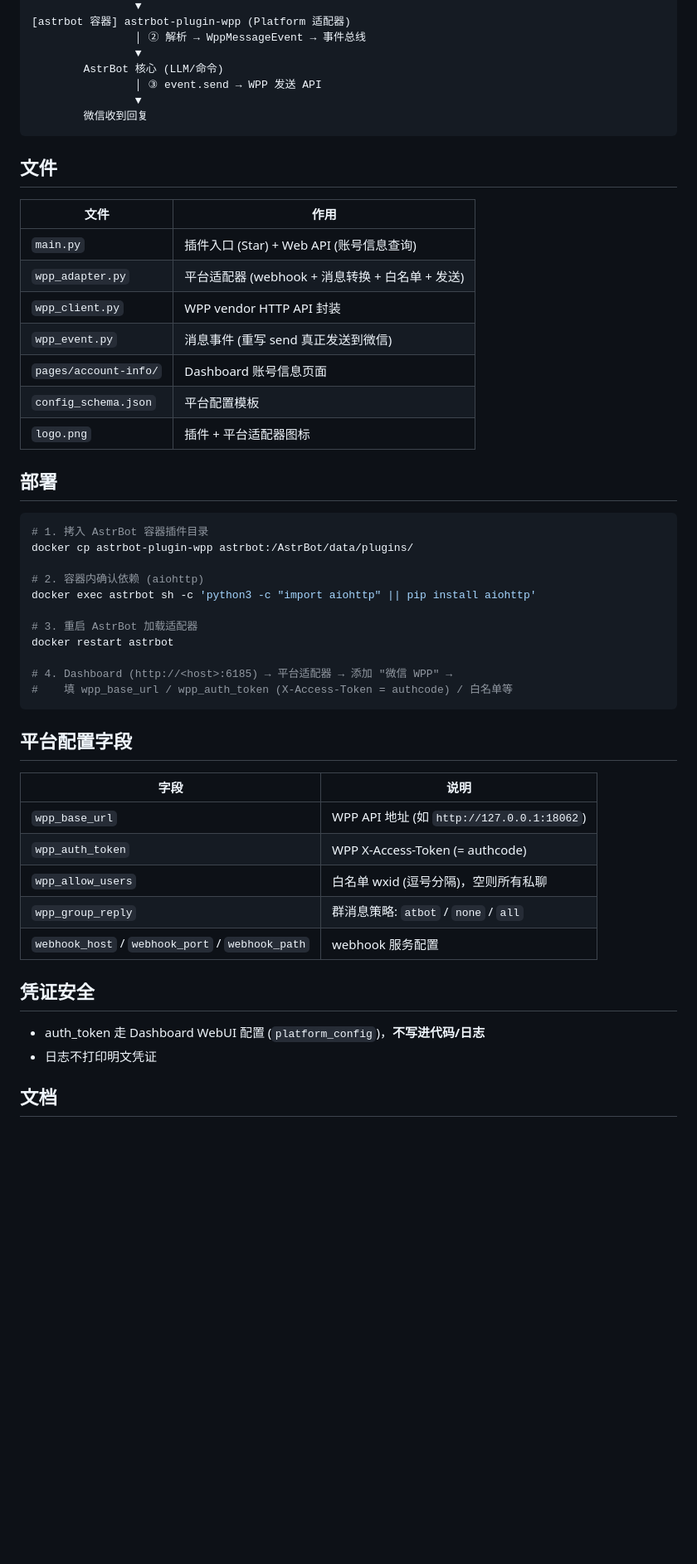
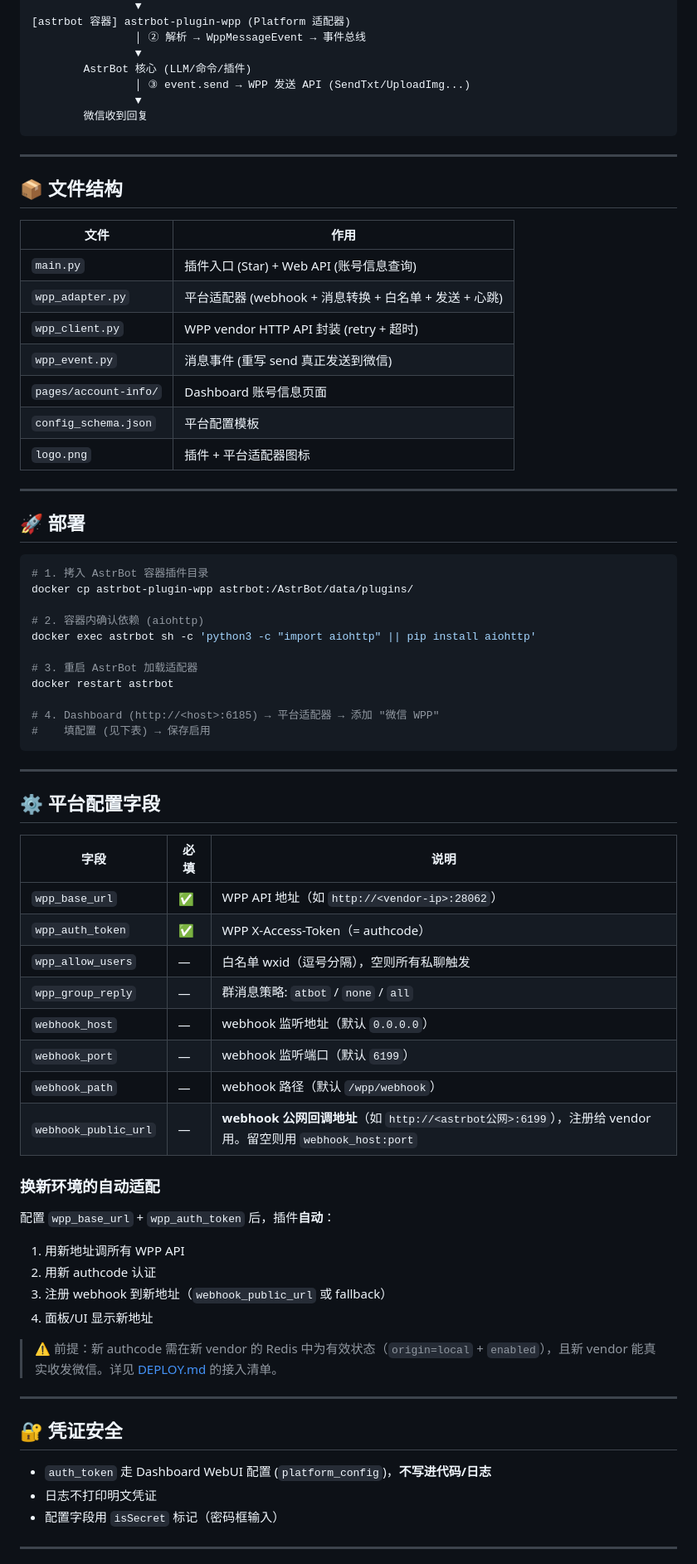
Before and after one commit to jiexiaoyin/astrbot-plugin-wpp, a Markdown page: README.md, the part around one of its changes. Shown at 83% size. Drawn GitHub-style; blank space fills up the shorter version.

````diff
--- a/README.md
+++ b/README.md
@@ -26,25 +41,29 @@ AstrBot 微信 WPP (WeChatPadPro) 平台适配器。
 [astrbot 容器] astrbot-plugin-wpp (Platform 适配器)
                 │ ② 解析 → WppMessageEvent → 事件总线
                 ▼
-        AstrBot 核心 (LLM/命令)
-                │ ③ event.send → WPP 发送 API
+        AstrBot 核心 (LLM/命令/插件)
+                │ ③ event.send → WPP 发送 API (SendTxt/UploadImg...)
                 ▼
         微信收到回复
 ```
 
-## 文件
+---
+
+## 📦 文件结构
 
 | 文件 | 作用 |
 |---|---|
 | `main.py` | 插件入口 (Star) + Web API (账号信息查询) |
-| `wpp_adapter.py` | 平台适配器 (webhook + 消息转换 + 白名单 + 发送) |
-| `wpp_client.py` | WPP vendor HTTP API 封装 |
+| `wpp_adapter.py` | 平台适配器 (webhook + 消息转换 + 白名单 + 发送 + 心跳) |
+| `wpp_client.py` | WPP vendor HTTP API 封装 (retry + 超时) |
 | `wpp_event.py` | 消息事件 (重写 send 真正发送到微信) |
 | `pages/account-info/` | Dashboard 账号信息页面 |
 | `config_schema.json` | 平台配置模板 |
 | `logo.png` | 插件 + 平台适配器图标 |
 
-## 部署
+---
+
+## 🚀 部署
 
 ```bash
 # 1. 拷入 AstrBot 容器插件目录
@@ -56,24 +75,41 @@ docker exec astrbot sh -c 'python3 -c "import aiohttp" || pip install aiohttp'
 # 3. 重启 AstrBot 加载适配器
 docker restart astrbot
 
-# 4. Dashboard (http://<host>:6185) → 平台适配器 → 添加 "微信 WPP" →
-#    填 wpp_base_url / wpp_auth_token (X-Access-Token = authcode) / 白名单等
+# 4. Dashboard (http://<host>:6185) → 平台适配器 → 添加 "微信 WPP"
+#    填配置 (见下表) → 保存启用
 ```
 
-## 平台配置字段
+---
 
-| 字段 | 说明 |
-|---|---|
-| `wpp_base_url` | WPP API 地址 (如 `http://127.0.0.1:18062`) |
-| `wpp_auth_token` | WPP X-Access-Token (= authcode) |
-| `wpp_allow_users` | 白名单 wxid (逗号分隔)，空则所有私聊 |
-| `wpp_group_reply` | 群消息策略: `atbot` / `none` / `all` |
-| `webhook_host` / `webhook_port` / `webhook_path` | webhook 服务配置 |
+## ⚙️ 平台配置字段
 
-## 凭证安全
+| 字段 | 必填 | 说明 |
+|---|---|---|
+| `wpp_base_url` | ✅ | WPP API 地址（如 `http://<vendor-ip>:28062`）|
+| `wpp_auth_token` | ✅ | WPP X-Access-Token（= authcode）|
+| `wpp_allow_users` | — | 白名单 wxid（逗号分隔），空则所有私聊触发 |
+| `wpp_group_reply` | — | 群消息策略: `atbot` / `none` / `all` |
+| `webhook_host` | — | webhook 监听地址（默认 `0.0.0.0`）|
+| `webhook_port` | — | webhook 监听端口（默认 `6199`）|
+| `webhook_path` | — | webhook 路径（默认 `/wpp/webhook`）|
+| `webhook_public_url` | — | **webhook 公网回调地址**（如 `http://<astrbot公网>:6199`），注册给 vendor 用。留空则用 `webhook_host:port` |
 
-- auth_token 走 Dashboard WebUI 配置 (`platform_config`)，**不写进代码/日志**
+### 换新环境的自动适配
+配置 `wpp_base_url` + `wpp_auth_token` 后，插件**自动**：
+1. 用新地址调所有 WPP API
+2. 用新 authcode 认证
+3. 注册 webhook 到新地址（`webhook_public_url` 或 fallback）
+4. 面板/UI 显示新地址
+
+> ⚠️ 前提：新 authcode 需在新 vendor 的 Redis 中为有效状态（`origin=local` + `enabled`），且新 vendor 能真实收发微信。详见 [DEPLOY.md](DEPLOY.md) 的接入清单。
+
+---
+
+## 🔐 凭证安全
+
+- `auth_token` 走 Dashboard WebUI 配置 (`platform_config`)，**不写进代码/日志**
 - 日志不打印明文凭证
+- 配置字段用 `isSecret` 标记（密码框输入）
 
-## 文档
+---
 
````
Also changed, not shown: other parts of README.md (+36 -17 lines), DEPLOY.md (+25 -7 lines).
